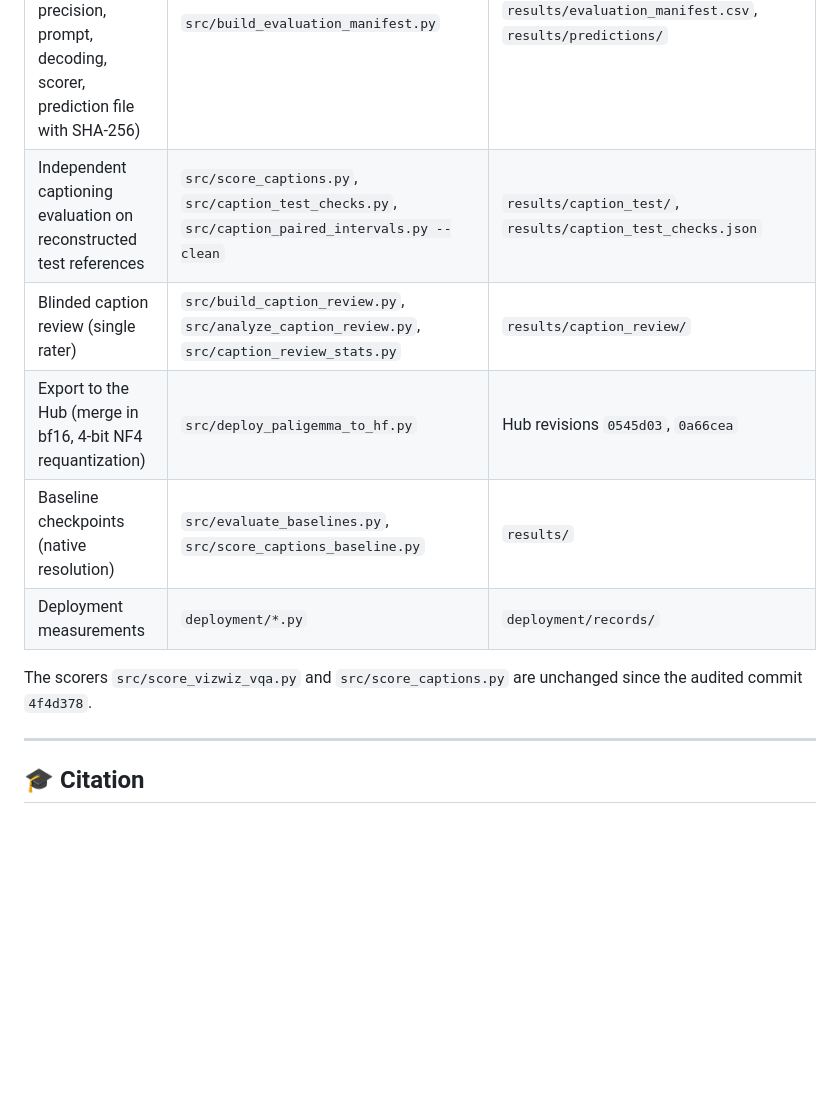
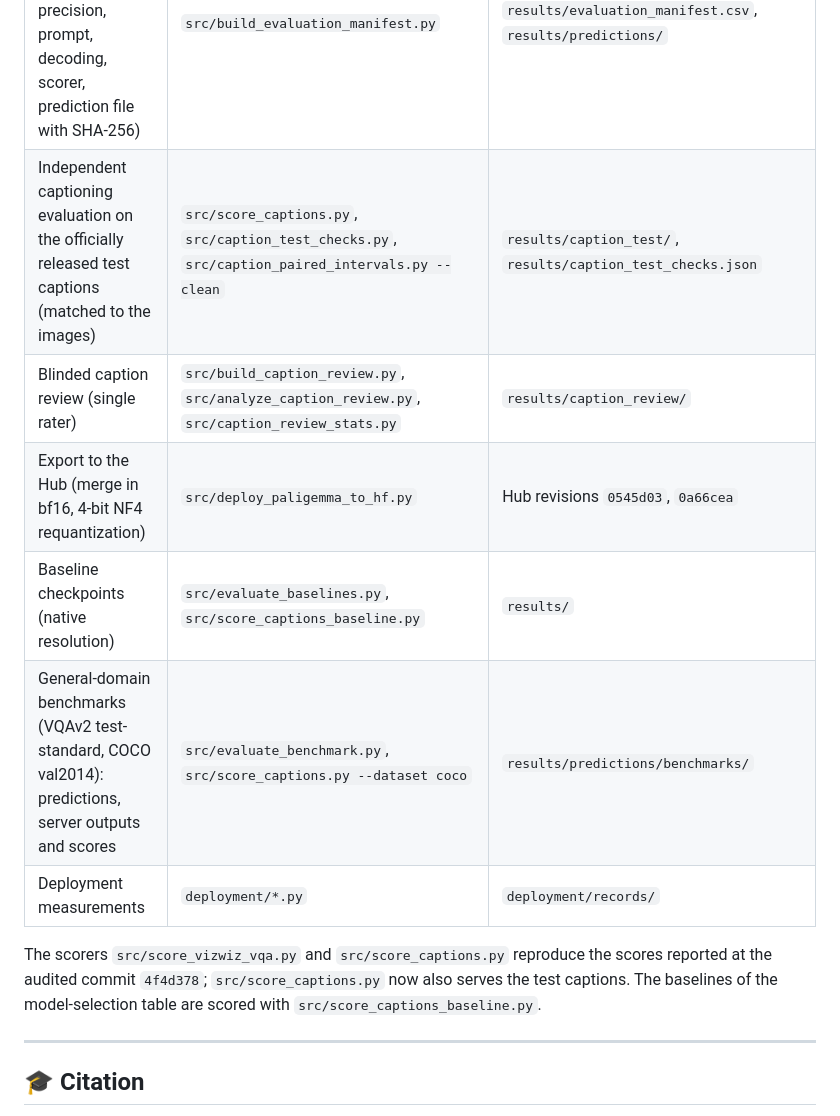
Before and after one commit to lamao-ab/vision-language-assistance-model, a Markdown page: README.md, the part around one of its changes. Drawn GitHub-style; blank space fills up the shorter version.

```diff
--- a/README.md
+++ b/README.md
@@ -296,13 +309,14 @@ Hub repositories and pinned revisions: LoRA [`lamao-ab/paligemma-blind-assist-lo
 | Paired VQA comparisons (gains, prompt and adaptation decomposition, adapter against exported model) | `src/paired_comparisons.py` | `results/paired_comparisons.json` |
 | Paired captioning comparisons (CIDEr-D gains and QLoRA against LoRA with intervals, exported model against its adapter) | `src/caption_paired_intervals.py` | `results/caption_paired_intervals.json` |
 | Evaluation manifest (every run: checkpoint, representation, precision, prompt, decoding, scorer, prediction file with SHA-256) | `src/build_evaluation_manifest.py` | `results/evaluation_manifest.csv`, `results/predictions/` |
-| Independent captioning evaluation on reconstructed test references | `src/score_captions.py`, `src/caption_test_checks.py`, `src/caption_paired_intervals.py --clean` | `results/caption_test/`, `results/caption_test_checks.json` |
+| Independent captioning evaluation on the officially released test captions (matched to the images) | `src/score_captions.py`, `src/caption_test_checks.py`, `src/caption_paired_intervals.py --clean` | `results/caption_test/`, `results/caption_test_checks.json` |
 | Blinded caption review (single rater) | `src/build_caption_review.py`, `src/analyze_caption_review.py`, `src/caption_review_stats.py` | `results/caption_review/` |
 | Export to the Hub (merge in bf16, 4-bit NF4 requantization) | `src/deploy_paligemma_to_hf.py` | Hub revisions `0545d03`, `0a66cea` |
 | Baseline checkpoints (native resolution) | `src/evaluate_baselines.py`, `src/score_captions_baseline.py` | `results/` |
+| General-domain benchmarks (VQAv2 test-standard, COCO val2014): predictions, server outputs and scores | `src/evaluate_benchmark.py`, `src/score_captions.py --dataset coco` | `results/predictions/benchmarks/` |
 | Deployment measurements | `deployment/*.py` | `deployment/records/` |
 
-The scorers `src/score_vizwiz_vqa.py` and `src/score_captions.py` are unchanged since the audited commit `4f4d378`.
+The scorers `src/score_vizwiz_vqa.py` and `src/score_captions.py` reproduce the scores reported at the audited commit `4f4d378`; `src/score_captions.py` now also serves the test captions. The baselines of the model-selection table are scored with `src/score_captions_baseline.py`.
 
 ---
 
```
Also changed, not shown: other parts of README.md (+19 -6 lines).
